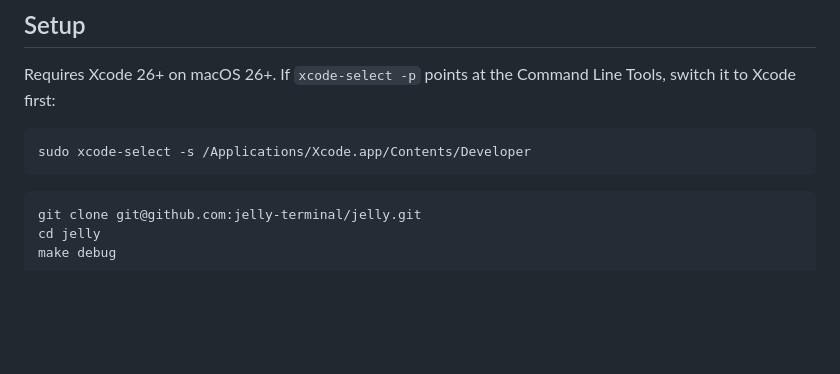
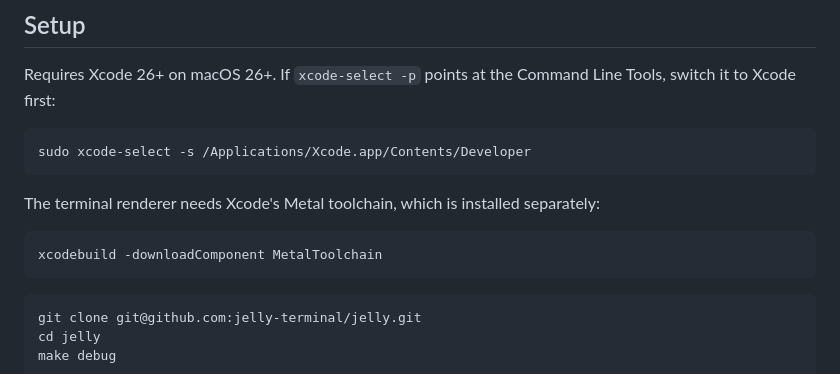
Before and after one commit to jelly-terminal/jelly, a Markdown page: CONTRIBUTING.md, the part around the change. Drawn GitHub-style; blank space fills up the shorter version.

````diff
--- a/CONTRIBUTING.md
+++ b/CONTRIBUTING.md
@@ -20,6 +20,12 @@ Requires Xcode 26+ on macOS 26+. If `xcode-select -p` points at the Command Line
 
 ```sh
 sudo xcode-select -s /Applications/Xcode.app/Contents/Developer
+```
+
+The terminal renderer needs Xcode's Metal toolchain, which is installed separately:
+
+```sh
+xcodebuild -downloadComponent MetalToolchain
 ```
 
 ```sh
````
Also changed, not shown: README.md (+1 -1 lines).
